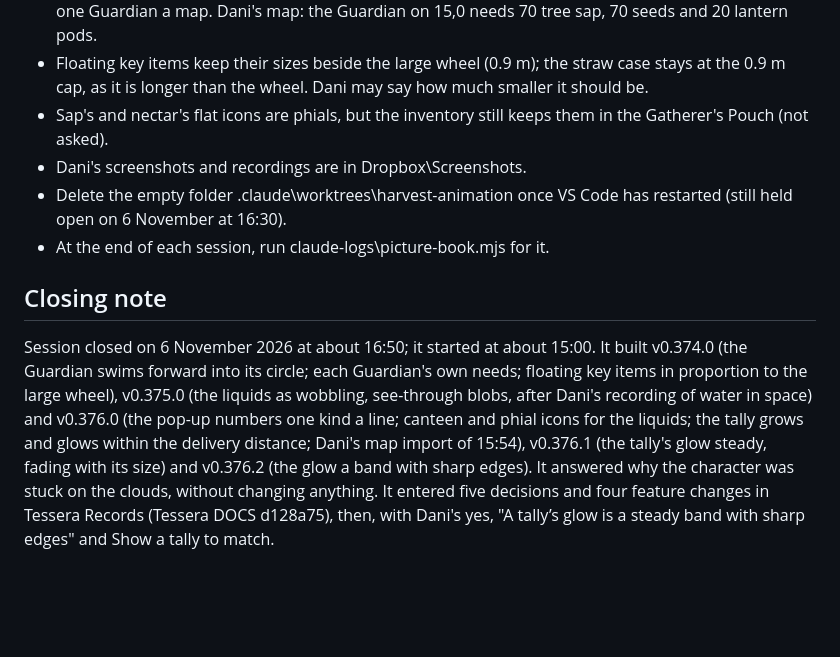
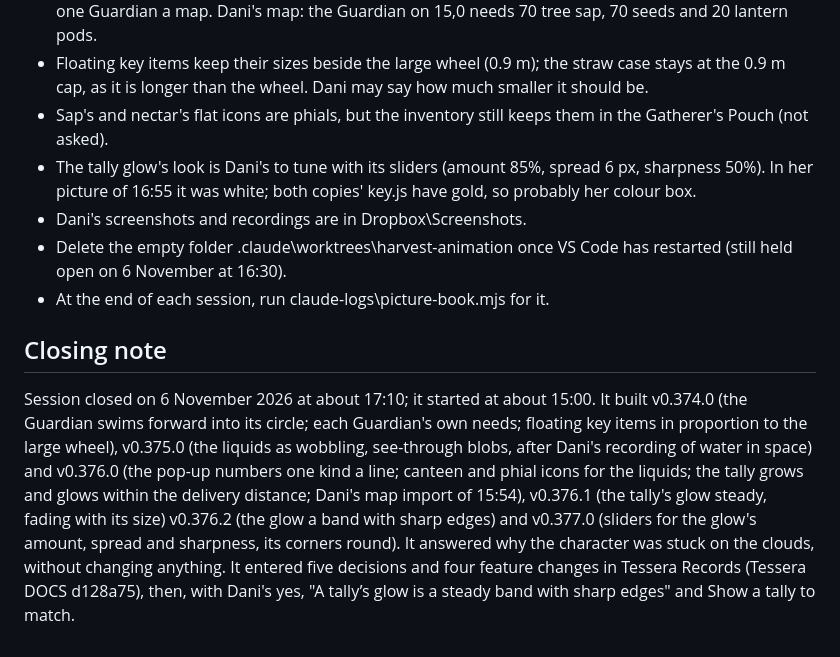
Before and after one commit to MilliStudio/claude-logs, a Markdown page: conversation-texts/2026-11-06 M1 Guardian needs, key item sizes, liquid blobs and glowing tallies.md, the part around one of its changes. Rendered like a GitHub page; blank space fills up the shorter version.

```diff
--- a/conversation-texts/2026-11-06 M1 Guardian needs, key item sizes, liquid blobs and glowing tallies.md
+++ b/conversation-texts/2026-11-06 M1 Guardian needs, key item sizes, liquid blobs and glowing tallies.md
@@ -399,10 +448,11 @@ Continue the M1 trial (Dropbox\Studio\Tessera\repositories\tessera-m1), at v0.37
 - Each Guardian has its own needs (`GUARDIANS`, the editor's Guardian needs box); the game still runs one Guardian a map. Dani's map: the Guardian on 15,0 needs 70 tree sap, 70 seeds and 20 lantern pods.
 - Floating key items keep their sizes beside the large wheel (0.9 m); the straw case stays at the 0.9 m cap, as it is longer than the wheel. Dani may say how much smaller it should be.
 - Sap's and nectar's flat icons are phials, but the inventory still keeps them in the Gatherer's Pouch (not asked).
+- The tally glow's look is Dani's to tune with its sliders (amount 85%, spread 6 px, sharpness 50%). In her picture of 16:55 it was white; both copies' key.js have gold, so probably her colour box.
 - Dani's screenshots and recordings are in Dropbox\Screenshots.
 - Delete the empty folder .claude\worktrees\harvest-animation once VS Code has restarted (still held open on 6 November at 16:30).
 - At the end of each session, run claude-logs\picture-book.mjs for it.
 
 ## Closing note
 
-Session closed on 6 November 2026 at about 16:50; it started at about 15:00. It built v0.374.0 (the Guardian swims forward into its circle; each Guardian's own needs; floating key items in proportion to the large wheel), v0.375.0 (the liquids as wobbling, see-through blobs, after Dani's recording of water in space) and v0.376.0 (the pop-up numbers one kind a line; canteen and phial icons for the liquids; the tally grows and glows within the delivery distance; Dani's map import of 15:54), v0.376.1 (the tally's glow steady, fading with its size) and v0.376.2 (the glow a band with sharp edges). It answered why the character was stuck on the clouds, without changing anything. It entered five decisions and four feature changes in Tessera Records (Tessera DOCS d128a75), then, with Dani's yes, "A tally’s glow is a steady band with sharp edges" and Show a tally to match.
+Session closed on 6 November 2026 at about 17:10; it started at about 15:00. It built v0.374.0 (the Guardian swims forward into its circle; each Guardian's own needs; floating key items in proportion to the large wheel), v0.375.0 (the liquids as wobbling, see-through blobs, after Dani's recording of water in space) and v0.376.0 (the pop-up numbers one kind a line; canteen and phial icons for the liquids; the tally grows and glows within the delivery distance; Dani's map import of 15:54), v0.376.1 (the tally's glow steady, fading with its size) v0.376.2 (the glow a band with sharp edges) and v0.377.0 (sliders for the glow's amount, spread and sharpness, its corners round). It answered why the character was stuck on the clouds, without changing anything. It entered five decisions and four feature changes in Tessera Records (Tessera DOCS d128a75), then, with Dani's yes, "A tally’s glow is a steady band with sharp edges" and Show a tally to match.
```
Also changed, not shown: other parts of conversation-texts/2026-11-06 M1 Guardian needs, key item sizes, liquid blobs and glowing tallies.md (+51 -2 lines), images/2026-11-06 M1 Guardian needs, key item sizes, liquid blobs and glowing tallies/027 Dani.png (added).
